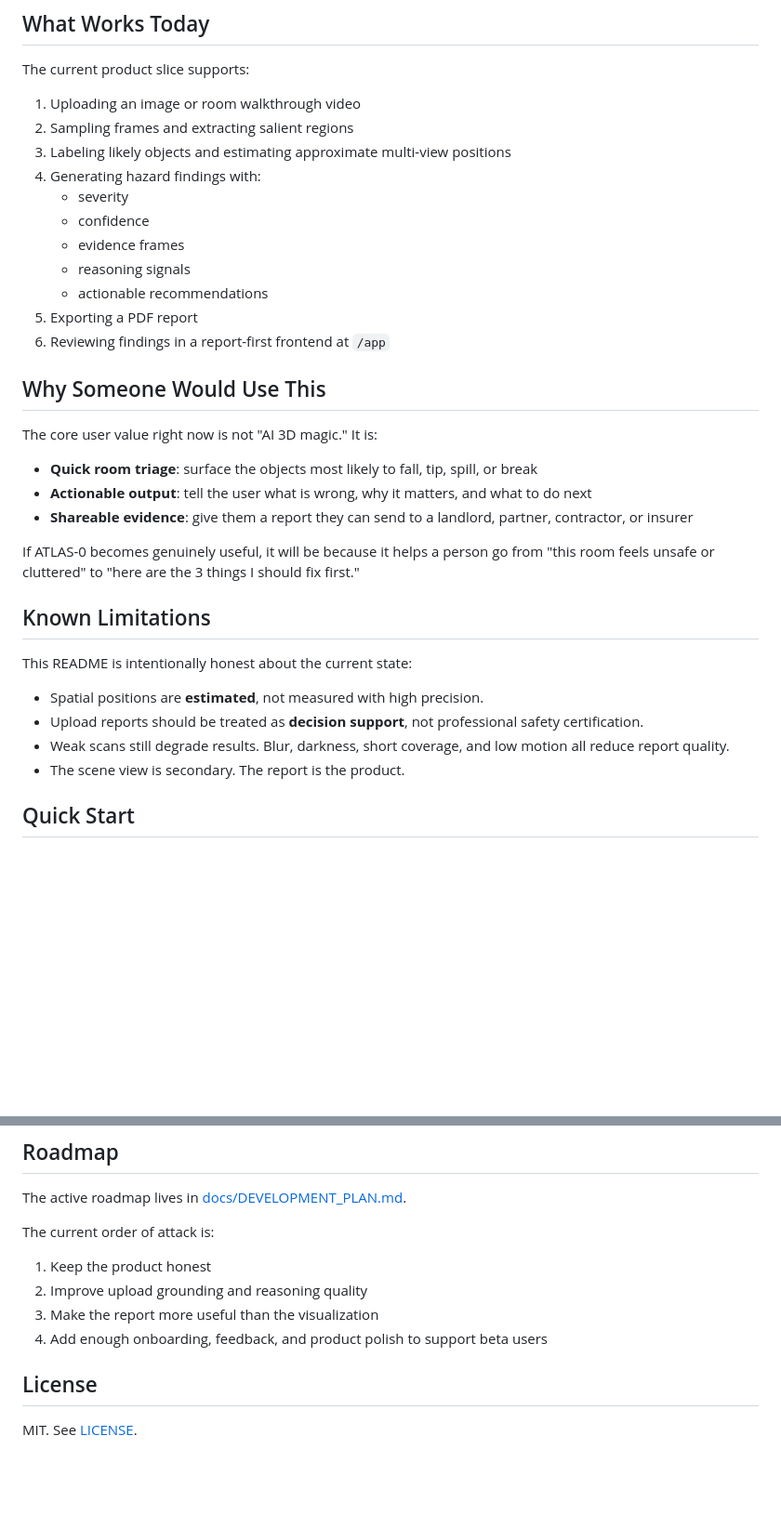
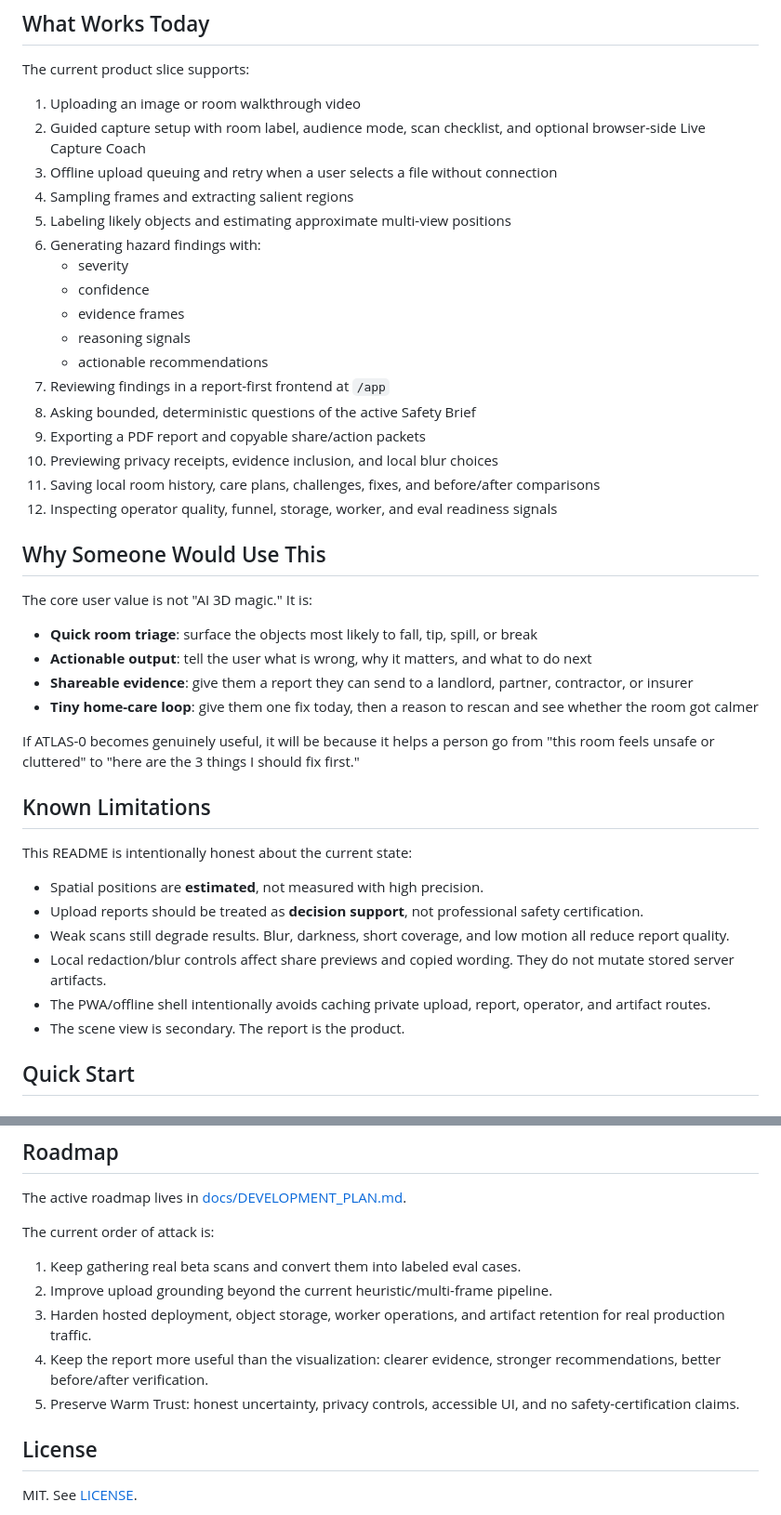
Before and after one commit to yashasviudayan-py/Atlas-0, a Markdown page: README.md, 2 parts joined by grey strips. Shown at 93% size. GitHub-like rendering; blank space fills up the shorter version.

```diff
--- a/README.md
+++ b/README.md
@@ -119,20 +128,30 @@ Atlas-0 is not currently positioned as:
 The current product slice supports:
 
 1. Uploading an image or room walkthrough video
-2. Sampling frames and extracting salient regions
-3. Labeling likely objects and estimating approximate multi-view positions
-4. Generating hazard findings with:
+2. Guided capture setup with room label, audience mode, scan checklist, and
+   optional browser-side Live Capture Coach
+3. Offline upload queuing and retry when a user selects a file without
+   connection
+4. Sampling frames and extracting salient regions
+5. Labeling likely objects and estimating approximate multi-view positions
+6. Generating hazard findings with:
    - severity
    - confidence
    - evidence frames
    - reasoning signals
    - actionable recommendations
-5. Exporting a PDF report
-6. Reviewing findings in a report-first frontend at `/app`
+7. Reviewing findings in a report-first frontend at `/app`
+8. Asking bounded, deterministic questions of the active Safety Brief
+9. Exporting a PDF report and copyable share/action packets
+10. Previewing privacy receipts, evidence inclusion, and local blur choices
+11. Saving local room history, care plans, challenges, fixes, and before/after
+    comparisons
+12. Inspecting operator quality, funnel, storage, worker, and eval readiness
+    signals
 
 ## Why Someone Would Use This
 
-The core user value right now is not "AI 3D magic." It is:
+The core user value is not "AI 3D magic." It is:
 
 - **Quick room triage**: surface the objects most likely to fall, tip, spill,
   or break
@@ -140,6 +159,8 @@ The core user value right now is not "AI 3D magic." It is:
   to do next
 - **Shareable evidence**: give them a report they can send to a landlord,
   partner, contractor, or insurer
+- **Tiny home-care loop**: give them one fix today, then a reason to rescan and
+  see whether the room got calmer
 
 If ATLAS-0 becomes genuinely useful, it will be because it helps a person go
 from "this room feels unsafe or cluttered" to "here are the 3 things I should
@@ -154,6 +175,10 @@ This README is intentionally honest about the current state:
   safety certification.
 - Weak scans still degrade results. Blur, darkness, short coverage, and low
   motion all reduce report quality.
+- Local redaction/blur controls affect share previews and copied wording. They
+  do not mutate stored server artifacts.
+- The PWA/offline shell intentionally avoids caching private upload, report,
+  operator, and artifact routes.
 - The scene view is secondary. The report is the product.
 
 ## Quick Start
@@ -328,10 +365,14 @@ The active roadmap lives in [docs/DEVELOPMENT_PLAN.md](docs/DEVELOPMENT_PLAN.md)
 
 The current order of attack is:
 
-1. Keep the product honest
-2. Improve upload grounding and reasoning quality
-3. Make the report more useful than the visualization
-4. Add enough onboarding, feedback, and product polish to support beta users
+1. Keep gathering real beta scans and convert them into labeled eval cases.
+2. Improve upload grounding beyond the current heuristic/multi-frame pipeline.
+3. Harden hosted deployment, object storage, worker operations, and artifact
+   retention for real production traffic.
+4. Keep the report more useful than the visualization: clearer evidence,
+   stronger recommendations, better before/after verification.
+5. Preserve Warm Trust: honest uncertainty, privacy controls, accessible UI,
+   and no safety-certification claims.
 
 ## License
 
```
Also changed, not shown: other parts of README.md (+55 -34 lines).
